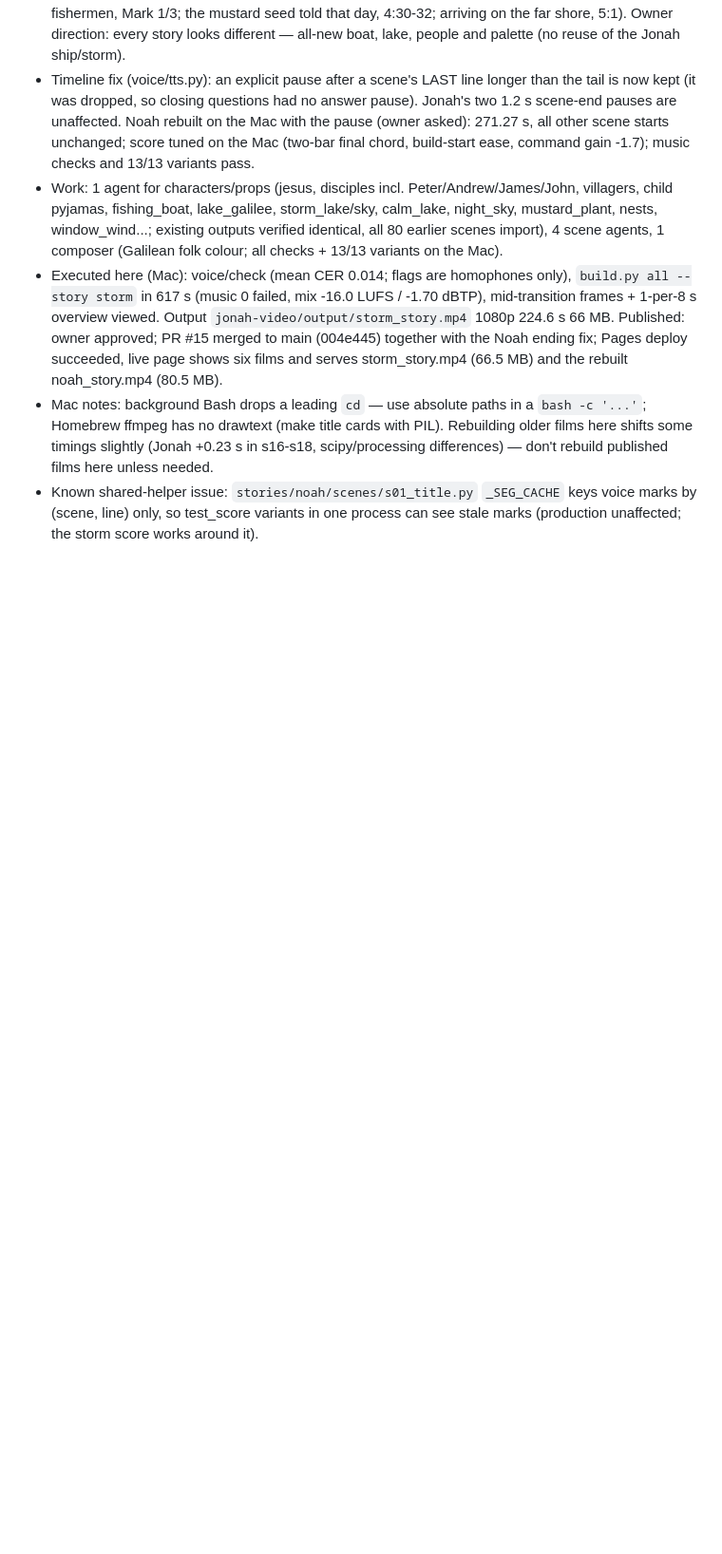
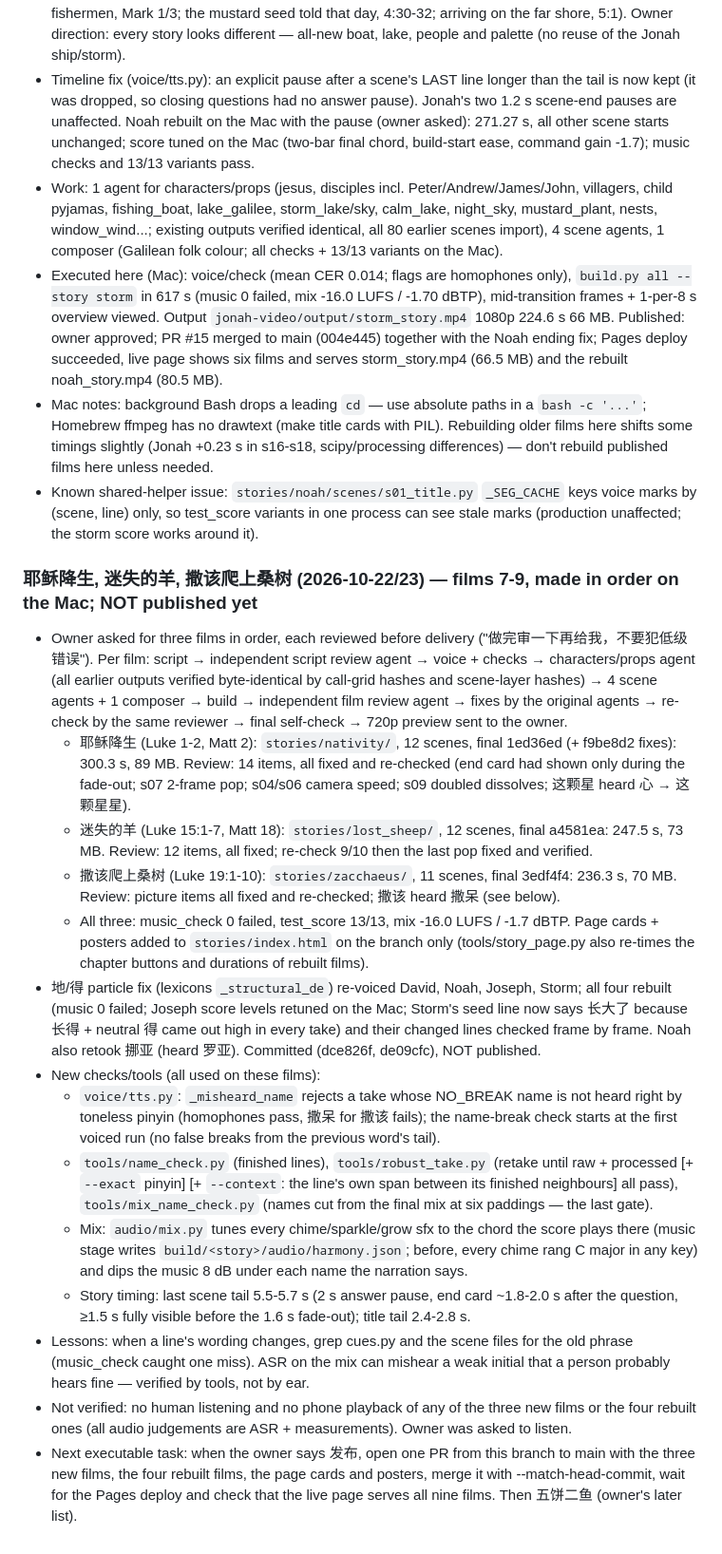
Before and after one commit to leirocky/questly, a Markdown page: docs/STATUS.md, the part around the change. Shown at 95% size. GitHub-like rendering; blank space fills up the shorter version.

Commit message:
STATUS: films 7-9 (耶稣降生, 迷失的羊, 撒该爬上桑树) and the rebuilt four, checks and tools, not yet published
Co-Authored-By: Claude Opus 5.5 <noreply@anthropic.com>
Claude-Session: https://claude.ai/code/session_01Wp7AasebMESMabgTdumi87

```diff
--- a/docs/STATUS.md
+++ b/docs/STATUS.md
@@ -116,3 +116,18 @@ Owner feedback on v1: unnatural pauses in the male voices, narration too fast, t
 - Executed here (Mac): voice/check (mean CER 0.014; flags are homophones only), `build.py all --story storm` in 617 s (music 0 failed, mix -16.0 LUFS / -1.70 dBTP), mid-transition frames + 1-per-8 s overview viewed. Output `jonah-video/output/storm_story.mp4` 1080p 224.6 s 66 MB. Published: owner approved; PR #15 merged to main (004e445) together with the Noah ending fix; Pages deploy succeeded, live page shows six films and serves storm_story.mp4 (66.5 MB) and the rebuilt noah_story.mp4 (80.5 MB).
 - Mac notes: background Bash drops a leading `cd` — use absolute paths in a `bash -c '...'`; Homebrew ffmpeg has no drawtext (make title cards with PIL). Rebuilding older films here shifts some timings slightly (Jonah +0.23 s in s16-s18, scipy/processing differences) — don't rebuild published films here unless needed.
 - Known shared-helper issue: `stories/noah/scenes/s01_title.py` `_SEG_CACHE` keys voice marks by (scene, line) only, so test_score variants in one process can see stale marks (production unaffected; the storm score works around it).
+### 耶稣降生, 迷失的羊, 撒该爬上桑树 (2026-10-22/23) — films 7-9, made in order on the Mac; NOT published yet
+- Owner asked for three films in order, each reviewed before delivery ("做完审一下再给我，不要犯低级错误"). Per film: script → independent script review agent → voice + checks → characters/props agent (all earlier outputs verified byte-identical by call-grid hashes and scene-layer hashes) → 4 scene agents + 1 composer → build → independent film review agent → fixes by the original agents → re-check by the same reviewer → final self-check → 720p preview sent to the owner.
+  - 耶稣降生 (Luke 1-2, Matt 2): `stories/nativity/`, 12 scenes, final 1ed36ed (+ f9be8d2 fixes): 300.3 s, 89 MB. Review: 14 items, all fixed and re-checked (end card had shown only during the fade-out; s07 2-frame pop; s04/s06 camera speed; s09 doubled dissolves; 这颗星 heard 心 → 这颗星星).
+  - 迷失的羊 (Luke 15:1-7, Matt 18): `stories/lost_sheep/`, 12 scenes, final a4581ea: 247.5 s, 73 MB. Review: 12 items, all fixed; re-check 9/10 then the last pop fixed and verified.
+  - 撒该爬上桑树 (Luke 19:1-10): `stories/zacchaeus/`, 11 scenes, final 3edf4f4: 236.3 s, 70 MB. Review: picture items all fixed and re-checked; 撒该 heard 撒呆 (see below).
+  - All three: music_check 0 failed, test_score 13/13, mix -16.0 LUFS / -1.7 dBTP. Page cards + posters added to `stories/index.html` on the branch only (tools/story_page.py also re-times the chapter buttons and durations of rebuilt films).
+- 地/得 particle fix (lexicons `_structural_de`) re-voiced David, Noah, Joseph, Storm; all four rebuilt (music 0 failed; Joseph score levels retuned on the Mac; Storm's seed line now says 长大了 because 长得 + neutral 得 came out high in every take) and their changed lines checked frame by frame. Noah also retook 挪亚 (heard 罗亚). Committed (dce826f, de09cfc), NOT published.
+- New checks/tools (all used on these films):
+  - `voice/tts.py`: `_misheard_name` rejects a take whose NO_BREAK name is not heard right by toneless pinyin (homophones pass, 撒呆 for 撒该 fails); the name-break check starts at the first voiced run (no false breaks from the previous word's tail).
+  - `tools/name_check.py` (finished lines), `tools/robust_take.py` (retake until raw + processed [+ `--exact` pinyin] [+ `--context`: the line's own span between its finished neighbours] all pass), `tools/mix_name_check.py` (names cut from the final mix at six paddings — the last gate).
+  - Mix: `audio/mix.py` tunes every chime/sparkle/grow sfx to the chord the score plays there (music stage writes `build/<story>/audio/harmony.json`; before, every chime rang C major in any key) and dips the music 8 dB under each name the narration says.
+  - Story timing: last scene tail 5.5-5.7 s (2 s answer pause, end card ~1.8-2.0 s after the question, ≥1.5 s fully visible before the 1.6 s fade-out); title tail 2.4-2.8 s.
+- Lessons: when a line's wording changes, grep cues.py and the scene files for the old phrase (music_check caught one miss). ASR on the mix can mishear a weak initial that a person probably hears fine — verified by tools, not by ear.
+- Not verified: no human listening and no phone playback of any of the three new films or the four rebuilt ones (all audio judgements are ASR + measurements). Owner was asked to listen.
+- Next executable task: when the owner says 发布, open one PR from this branch to main with the three new films, the four rebuilt films, the page cards and posters, merge it with --match-head-commit, wait for the Pages deploy and check that the live page serves all nine films. Then 五饼二鱼 (owner's later list).
```
